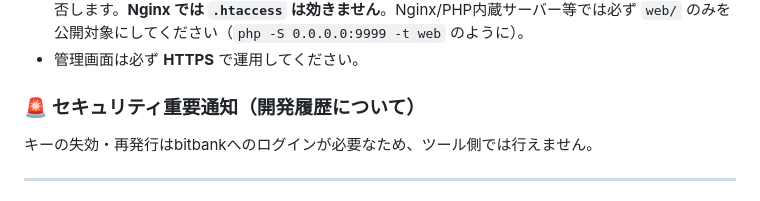
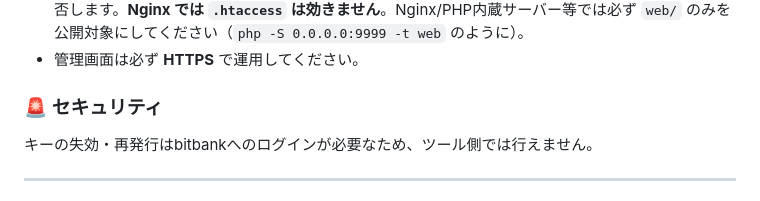
Before and after one commit to 777tools/crypto-mm-bot, a Markdown page: README.md, the part around the change. GitHub-like rendering.

```diff
--- a/README.md
+++ b/README.md
@@ -16,7 +16,7 @@ GMO と bitbank の価格差（乖離）を利用して、ETH/JPY で自動マ
 - Apache でフォルダ全体を公開する場合のみ、同梱の `.htaccess` が機密ファイルへのアクセスを拒否します。**Nginx では `.htaccess` は効きません**。Nginx/PHP内蔵サーバー等では必ず `web/` のみを公開対象にしてください（`php -S 0.0.0.0:9999 -t web` のように）。
 - 管理画面は必ず **HTTPS** で運用してください。
 
-### 🚨 セキュリティ重要通知（開発履歴について）
+### 🚨 セキュリティ
 
 キーの失効・再発行はbitbankへのログインが必要なため、ツール側では行えません。
 
```
